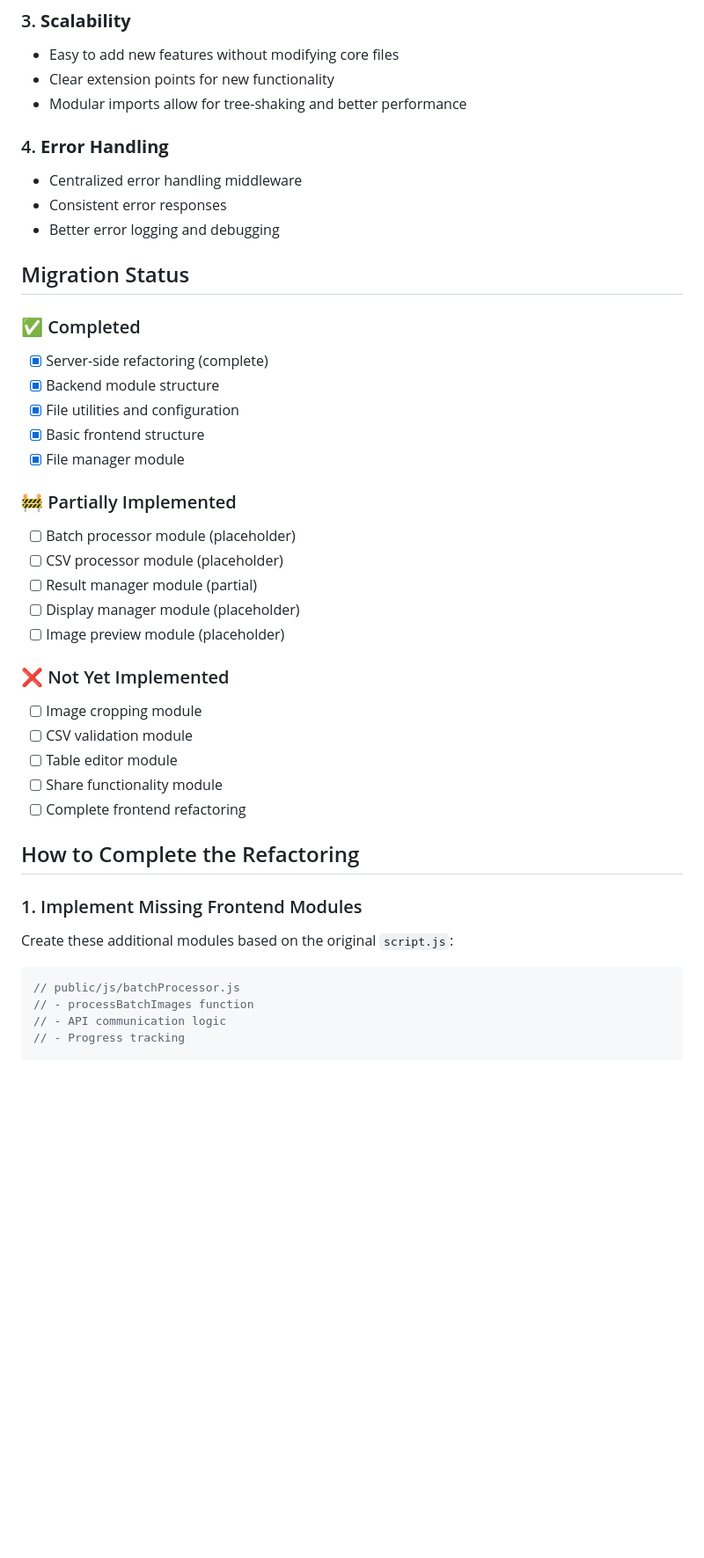
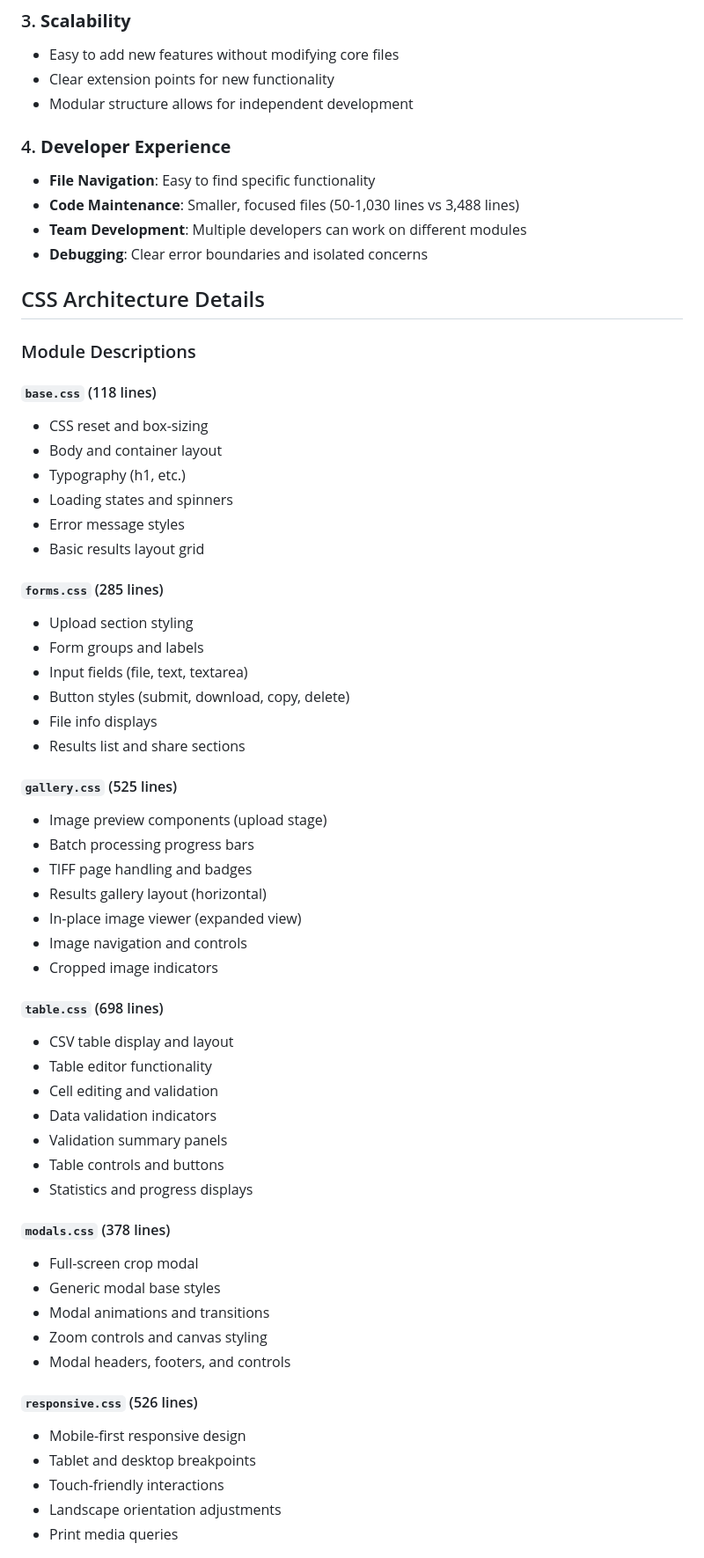
Before and after one commit to GeomageLtd/image2csv, a Markdown page: README.md, the part around the change printed below. Shown: that part at 88% size. GitHub-like rendering; blank space fills up the shorter version.

````diff
--- a/README.md
+++ b/README.md
@@ -61,45 +101,63 @@ public/
 ### 3. **Scalability**
 - Easy to add new features without modifying core files
 - Clear extension points for new functionality
-- Modular imports allow for tree-shaking and better performance
+- Modular structure allows for independent development
 
-### 4. **Error Handling**
-- Centralized error handling middleware
-- Consistent error responses
-- Better error logging and debugging
+### 4. **Developer Experience**
+- **File Navigation**: Easy to find specific functionality
+- **Code Maintenance**: Smaller, focused files (50-1,030 lines vs 3,488 lines)
+- **Team Development**: Multiple developers can work on different modules
+- **Debugging**: Clear error boundaries and isolated concerns
 
-## Migration Status
+## CSS Architecture Details
 
-### ✅ Completed
-- [x] Server-side refactoring (complete)
-- [x] Backend module structure
-- [x] File utilities and configuration
-- [x] Basic frontend structure
-- [x] File manager module
+### Module Descriptions
 
-### 🚧 Partially Implemented
-- [ ] Batch processor module (placeholder)
-- [ ] CSV processor module (placeholder)
-- [ ] Result manager module (partial)
-- [ ] Display manager module (placeholder)
-- [ ] Image preview module (placeholder)
+#### `base.css` (118 lines)
+- CSS reset and box-sizing
+- Body and container layout
+- Typography (h1, etc.)
+- Loading states and spinners
+- Error message styles
+- Basic results layout grid
 
-### ❌ Not Yet Implemented
-- [ ] Image cropping module
-- [ ] CSV validation module
-- [ ] Table editor module
-- [ ] Share functionality module
-- [ ] Complete frontend refactoring
+#### `forms.css` (285 lines)
+- Upload section styling
+- Form groups and labels
+- Input fields (file, text, textarea)
+- Button styles (submit, download, copy, delete)
+- File info displays
+- Results list and share sections
 
-## How to Complete the Refactoring
+#### `gallery.css` (525 lines)
+- Image preview components (upload stage)
+- Batch processing progress bars
+- TIFF page handling and badges
+- Results gallery layout (horizontal)
+- In-place image viewer (expanded view)
+- Image navigation and controls
+- Cropped image indicators
 
-### 1. Implement Missing Frontend Modules
+#### `table.css` (698 lines)
+- CSV table display and layout
+- Table editor functionality
+- Cell editing and validation
+- Data validation indicators
+- Validation summary panels
+- Table controls and buttons
+- Statistics and progress displays
 
-Create these additional modules based on the original `script.js`:
+#### `modals.css` (378 lines)
+- Full-screen crop modal
+- Generic modal base styles
+- Modal animations and transitions
+- Zoom controls and canvas styling
+- Modal headers, footers, and controls
 
-```javascript
-// public/js/batchProcessor.js
-// - processBatchImages function
-// - API communication logic
-// - Progress tracking
+#### `responsive.css` (526 lines)
+- Mobile-first responsive design
+- Tablet and desktop breakpoints
+- Touch-friendly interactions
+- Landscape orientation adjustments
+- Print media queries
 
````
Also changed, not shown: other parts of README.md (+157 -77 lines), public/css/README.md (deleted, +0 -112 lines).
